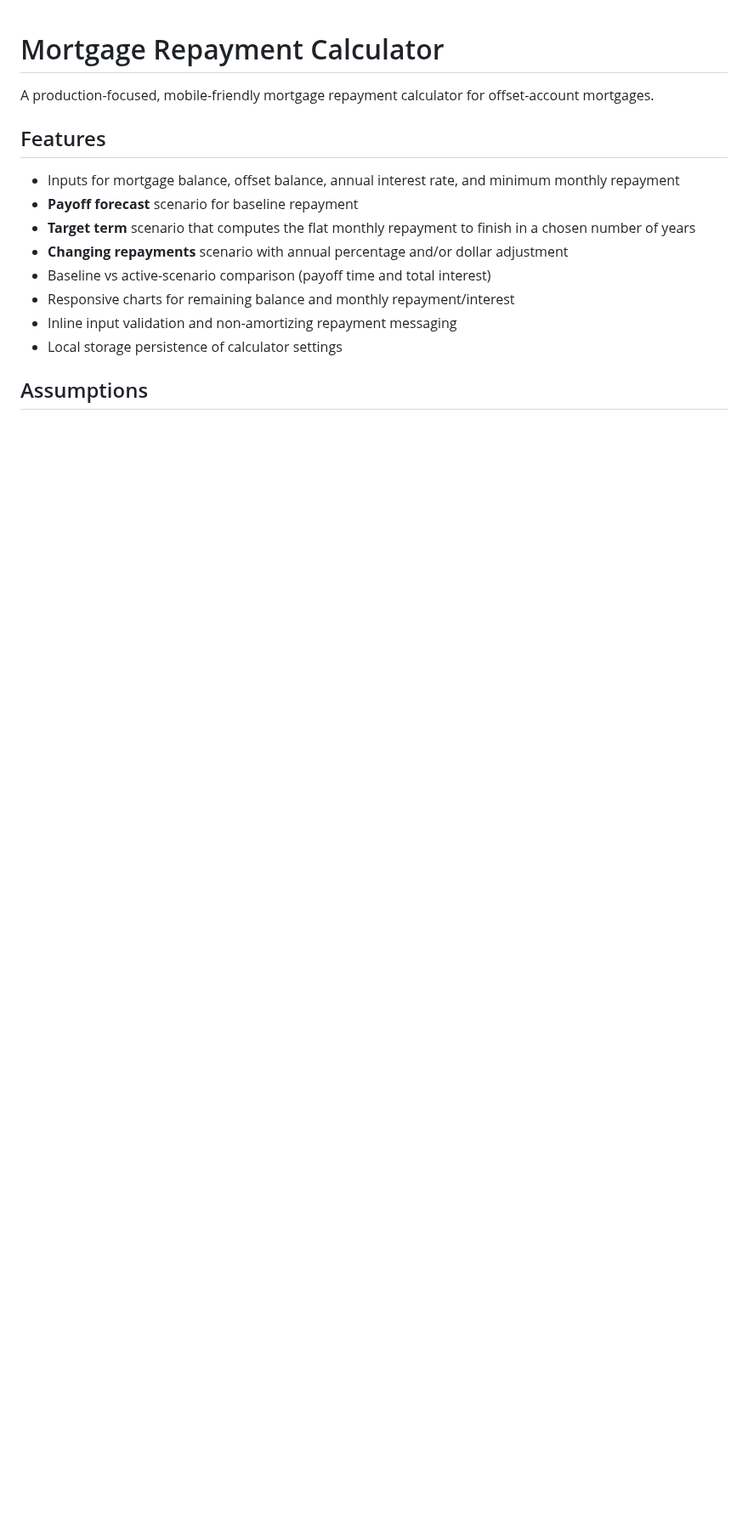
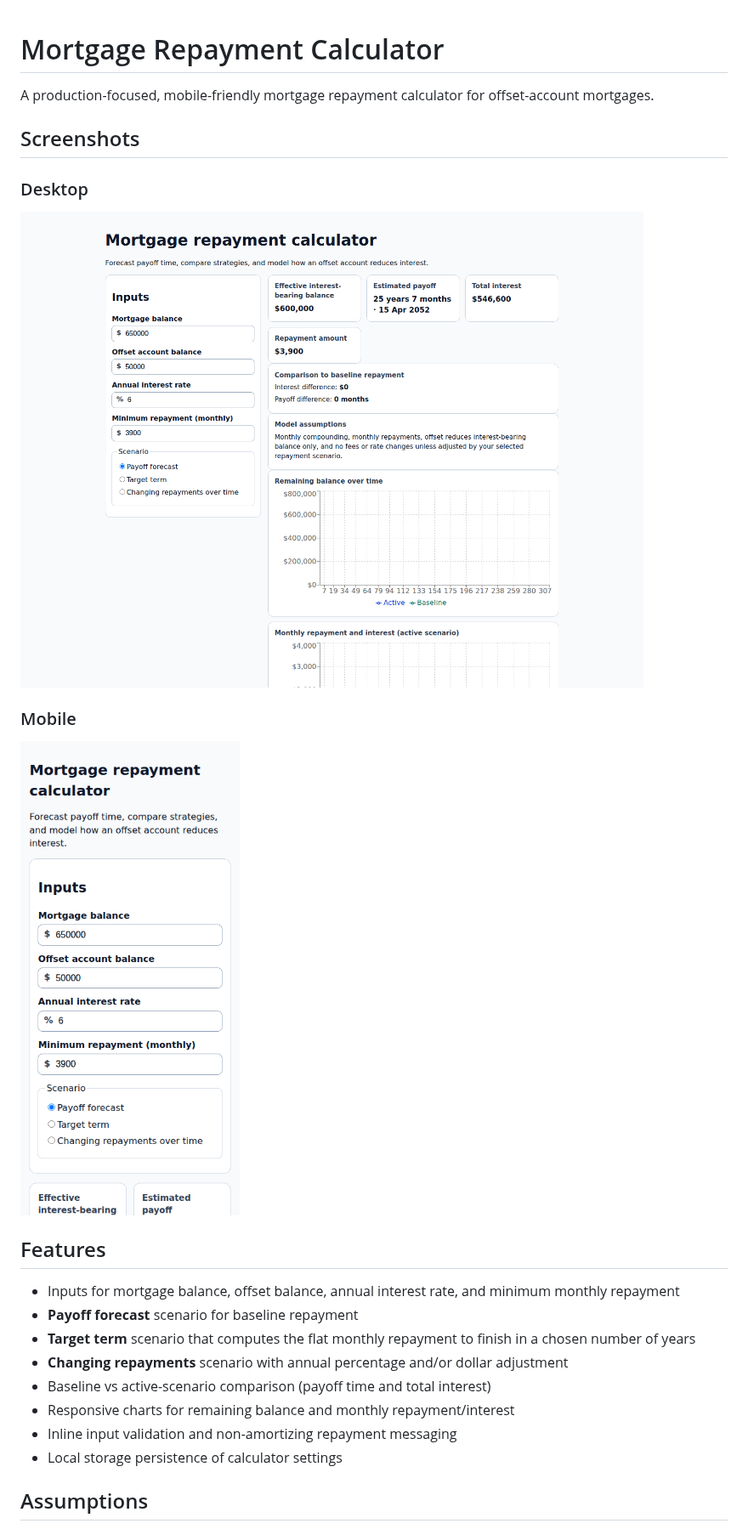
Before and after one commit to samcotroneo/mortgage-repayment-calculator, a Markdown page: README.md, the part around the change. Shown at 85% size. Rendered like a GitHub page; pictures changed too: docs/screenshots/calculator-desktop.png (added), docs/screenshots/calculator-mobile.png (added); blank space fills up the shorter version.

Commit message:
docs: add desktop and mobile screenshots to README
Co-authored-by: samcotroneo <18327949+samcotroneo@users.noreply.github.com>

```diff
--- a/README.md
+++ b/README.md
@@ -1,6 +1,16 @@
 # Mortgage Repayment Calculator
 
 A production-focused, mobile-friendly mortgage repayment calculator for offset-account mortgages.
+
+## Screenshots
+
+### Desktop
+
+![Desktop screenshot of the mortgage repayment calculator](docs/screenshots/calculator-desktop.png)
+
+### Mobile
+
+![Mobile screenshot of the mortgage repayment calculator](docs/screenshots/calculator-mobile.png)
 
 ## Features
 
```
